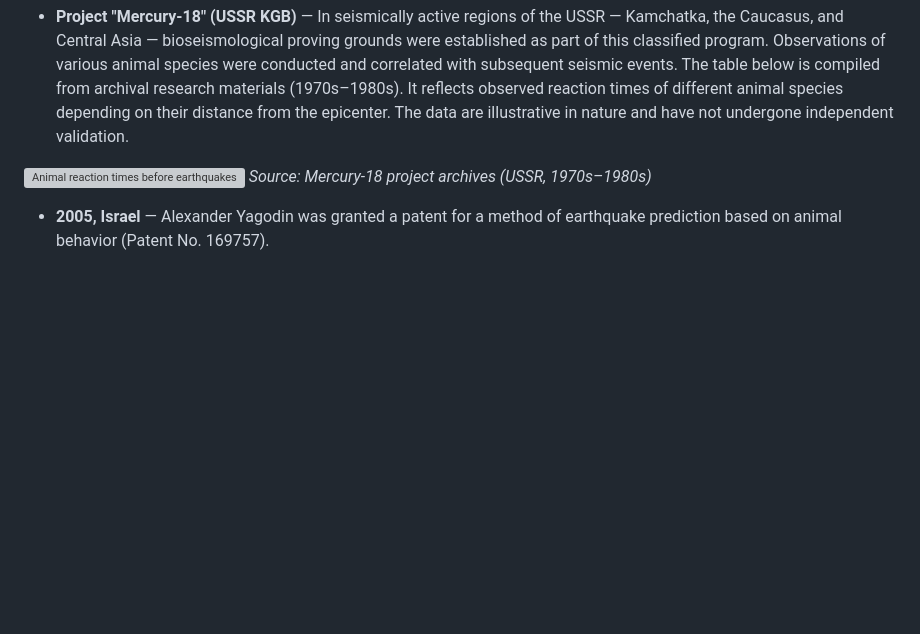
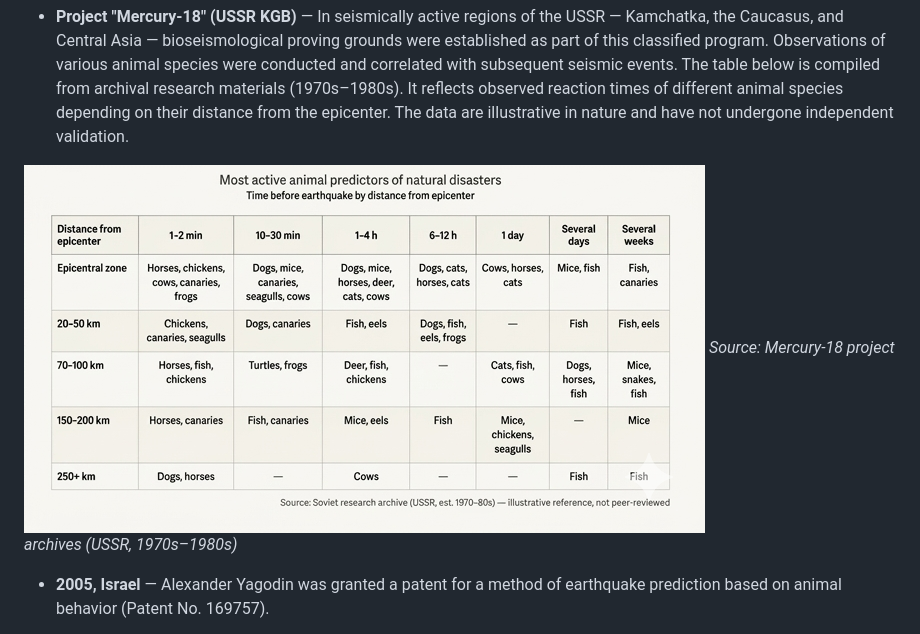
Before and after one commit to avatarabo-dev/tron-search, a Markdown page: TRON_writeup.md, the part around the change. GitHub-like rendering; blank space fills up the shorter version; grey boxes are pictures that could not be loaded.

```diff
--- a/TRON_writeup.md
+++ b/TRON_writeup.md
@@ -89,7 +89,7 @@ The connection between animal behavior and seismic events is documented across c
 - **Project "Mercury-18" (USSR KGB)** — In seismically active regions of the USSR — Kamchatka, the Caucasus, and Central Asia — bioseismological proving grounds were established as part of this classified program. Observations of various animal species were conducted and correlated with subsequent seismic events.
 The table below is compiled from archival research materials (1970s–1980s). It reflects observed reaction times of different animal species depending on their distance from the epicenter. The data are illustrative in nature and have not undergone independent validation.
 
-![Animal reaction times before earthquakes](https://raw.githubusercontent.com/avatarabo-dev/tron-search/main/_images_/animal_table_en.png)
+![Animal reaction times before earthquakes](https://raw.githubusercontent.com/avatarabo-dev/tron-search/main/images/animal_table_en.png)
 *Source: Mercury-18 project archives (USSR, 1970s–1980s)*
 
 - **2005, Israel** — Alexander Yagodin was granted a patent for a method of earthquake prediction based on animal behavior (Patent No. 169757).
```
